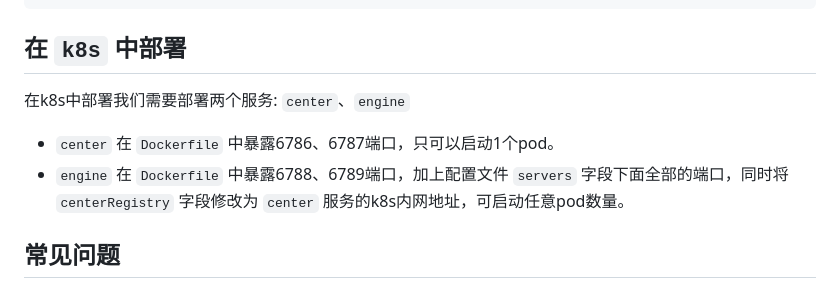
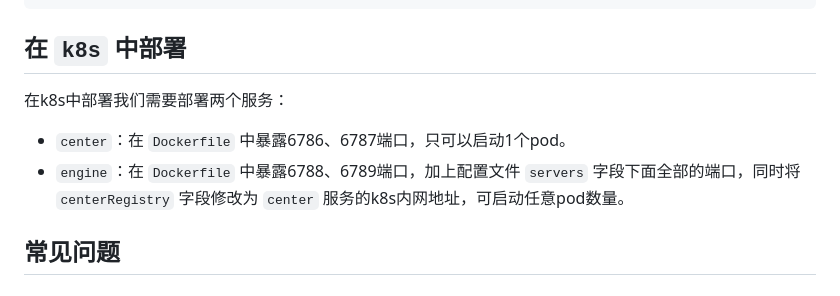
Before and after one commit to connmix/connmix-docs, a Markdown page: zh-cn/cluster-deployment.md, the part around the change. GitHub-like rendering.

Commit message:
feat: update

```diff
--- a/zh-cn/cluster-deployment.md
+++ b/zh-cn/cluster-deployment.md
@@ -94,10 +94,10 @@ server{
 
 ## 在 `k8s` 中部署
 
-在k8s中部署我们需要部署两个服务: `center`、`engine`
+在k8s中部署我们需要部署两个服务：
 
-- `center` 在 `Dockerfile` 中暴露6786、6787端口，只可以启动1个pod。
-- `engine` 在 `Dockerfile` 中暴露6788、6789端口，加上配置文件 `servers` 字段下面全部的端口，同时将 `centerRegistry` 字段修改为 `center` 服务的k8s内网地址，可启动任意pod数量。
+- `center`：在 `Dockerfile` 中暴露6786、6787端口，只可以启动1个pod。
+- `engine`：在 `Dockerfile` 中暴露6788、6789端口，加上配置文件 `servers` 字段下面全部的端口，同时将 `centerRegistry` 字段修改为 `center` 服务的k8s内网地址，可启动任意pod数量。
 
 ## 常见问题
 
```
